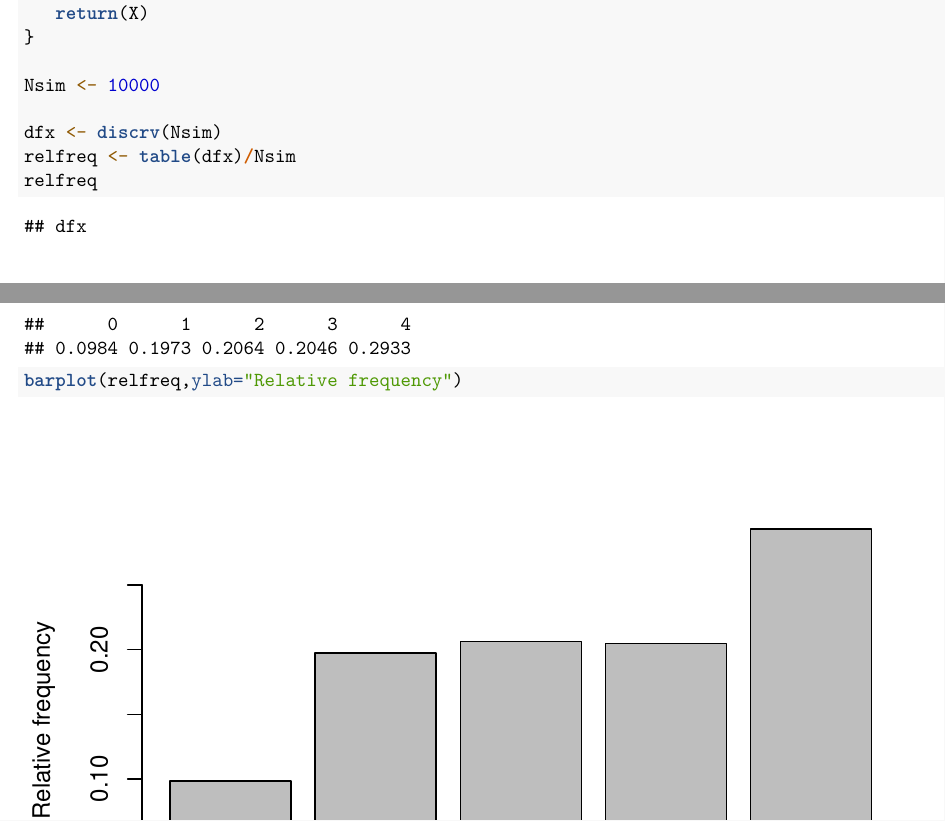
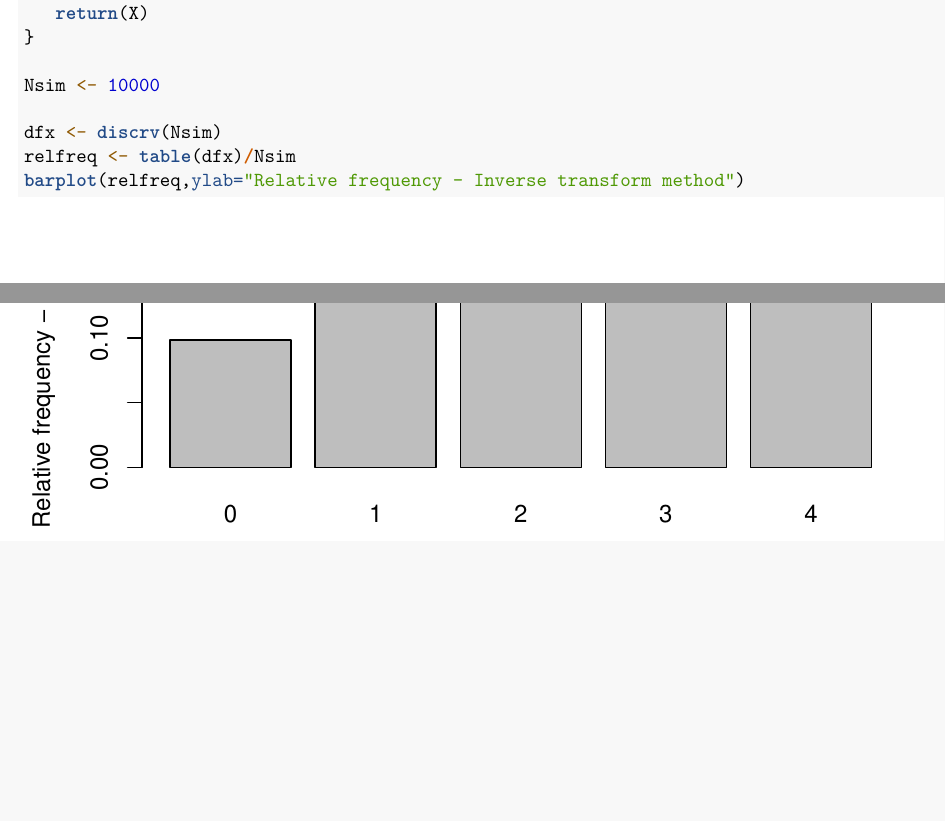
Before and after one commit to bcwein/R-Code-UiS, an R Markdown document (Exercise/Exercise-set-3.Rmd): two parts of pages 2 and 3 of 3 before the commit and two parts of pages 2 and 3 of 4 after it, joined at a grey line, cut so that both start at the same text, the shorter picture padded with empty space. Rendered offline with R 4.5, knitr and Pandoc, then LaTeX, with nearby package versions; code that draws random numbers runs with fixed seeds of ours.

Commit message:
Updated axis labels!

```diff
--- a/Exercise/Exercise-set-3.Rmd
+++ b/Exercise/Exercise-set-3.Rmd
@@ -65,8 +65,7 @@ Nsim <- 10000
 
 dfx <- discrv(Nsim)
 relfreq <- table(dfx)/Nsim
-relfreq
-barplot(relfreq,ylab="Relative frequency")
+barplot(relfreq,ylab="Relative frequency - Inverse transform method")
 
 # Alternatively the built in sample function can be used
 dfx2 <- sample(0:4,size=Nsim,replace=TRUE,prob=c(0.1,0.2,0.2,0.2,0.3))
```
Also changed, not shown: Exercise/Exercise-set-3.Rmd (2 more changed lines).
